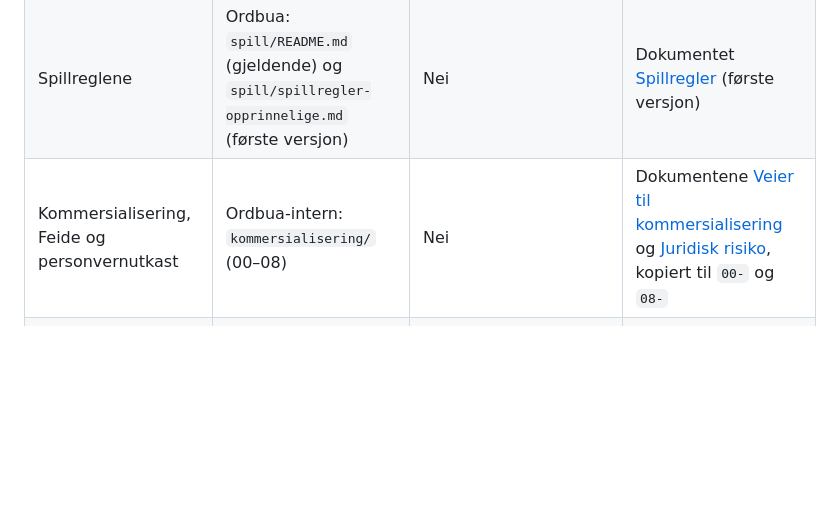
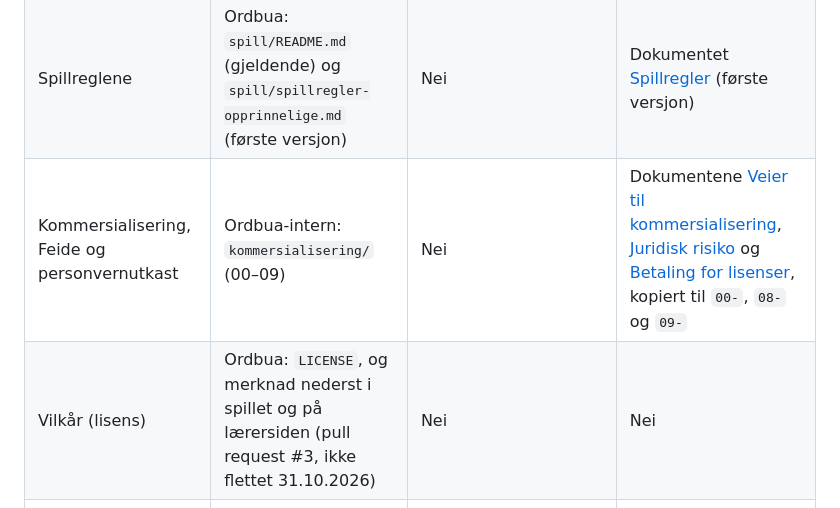
Before and after one commit to AudunMathiasteachingcreations/Ordbua, a Markdown page: OVERSIKT.md, the part around one of its changes. GitHub-like rendering; blank space fills up the shorter version.

Commit message:
Oppdater oversikten til nyeste versjon
Co-Authored-By: Claude Opus 5.5 <noreply@anthropic.com>
Claude-Session: https://claude.ai/code/session_01NiENNboMG3NH2YouF3D1sX

```diff
--- a/OVERSIKT.md
+++ b/OVERSIKT.md
@@ -20,7 +20,8 @@ Oppdatert 27.10.2026. Hovedkopien av alt ligger på GitHub. OneDrive har PowerPo
 | Lærerversjonen | Ordbua: `spill/laerar.html` (nettsiden bruker `laerer/index.html`) | Nei | Testkopi: [Ordbua lærerside](https://claude.ai/artifact/PqrusCzqhMG9As8gBzeHAQ) |
 | Ordlista (515 ordpar) | Ordbua: `ordliste/` (JSON, CSV og Excel) | Nei | Nei |
 | Spillreglene | Ordbua: `spill/README.md` (gjeldende) og `spill/spillregler-opprinnelige.md` (første versjon) | Nei | Dokumentet [Spillregler](https://claude.ai/artifact/TxvGX2V9n2FoNq88Pfpjtf) (første versjon) |
-| Kommersialisering, Feide og personvernutkast | Ordbua-intern: `kommersialisering/` (00–08) | Nei | Dokumentene [Veier til kommersialisering](https://claude.ai/artifact/EohK6NXLWFXeVZzSYbsCJx) og [Juridisk risiko](https://claude.ai/artifact/D31QryHERVk3twDfXwZDKs), kopiert til `00-` og `08-` |
+| Kommersialisering, Feide og personvernutkast | Ordbua-intern: `kommersialisering/` (00–09) | Nei | Dokumentene [Veier til kommersialisering](https://claude.ai/artifact/EohK6NXLWFXeVZzSYbsCJx), [Juridisk risiko](https://claude.ai/artifact/D31QryHERVk3twDfXwZDKs) og [Betaling for lisenser](https://claude.ai/artifact/BBGiuQgS3o9VdCKKKMiaad), kopiert til `00-`, `08-` og `09-` |
+| Vilkår (lisens) | Ordbua: `LICENSE`, og merknad nederst i spillet og på lærersiden (pull request #3, ikke flettet 31.10.2026) | Nei | Nei |
 | Pitch til avdelingsleder | Ordbua-intern: `pitch-avdelingsleder/` (svarskjema og skript) | «Pitch til avdelingsleder»: `Ordbua for avdelingsledere.pptx`, svarskjema, README og skript | Presentasjonen [Ordbua for avdelingsledere](https://claude.ai/artifact/9t64TDRELmpq3ErVGnDFwH) |
 | Lærerpitch og undersøkelser | Ordbua-intern: `undersokelser/` (spørreskjema, elevundersøkelse, Google-skript, resultatark) | «Undersøkelser (lærere og elever)»: `Ordbua for lærere.pptx` og de samme filene | Presentasjonen [Ordbua for lærere](https://claude.ai/artifact/QySuMm2BYhaG5acGvUWBLY) og sidene med kopieringsknapp for Google-skriptene |
 | Denne oversikten | Begge repoene: `OVERSIKT.md` | Nei | Prosjektmappa: `OVERSIKT.md` |
```
Also changed, not shown: other parts of OVERSIKT.md (+1 -1 lines).
